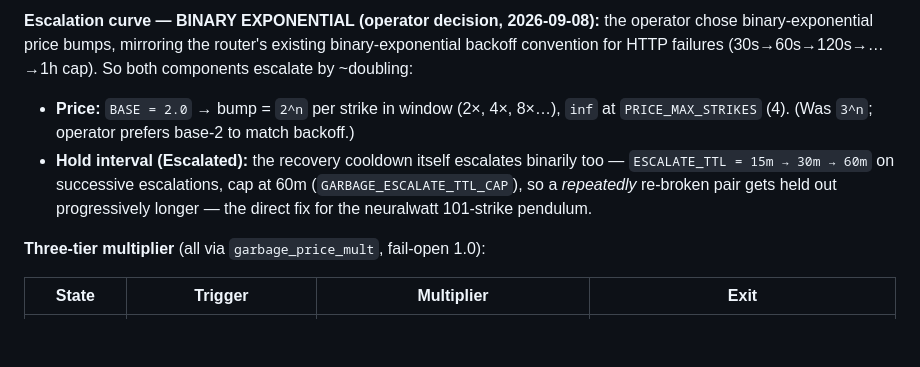
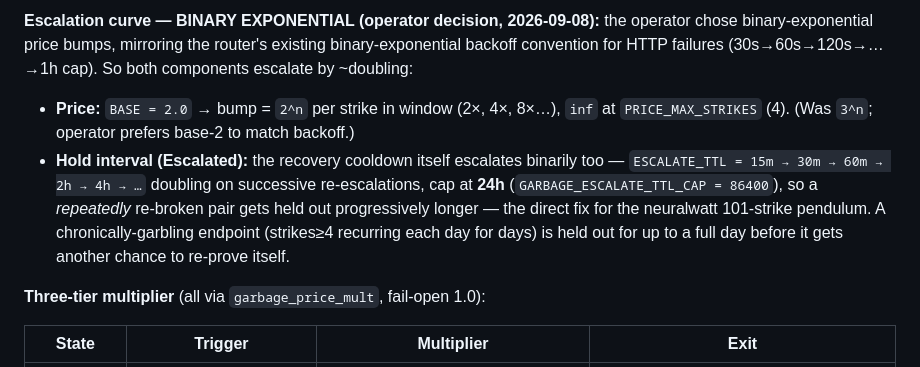
Before and after one commit to felixfelix-bot/merchant-routing-engine, a Markdown page: docs/DESIGN-garbage-recovery-state-machine-2026-09-08.md, the part around the change. Rendered like a GitHub page; blank space fills up the shorter version.

Commit message:
docs(routing): escalate garbage recovery hold cap 1h -> 24h (operator decision)
Chronically-garbling endpoint now held out up to a full day (15m doubling
-> 86400s cap) before re-probe, instead of re-admitting every hour.

```diff
--- a/docs/DESIGN-garbage-recovery-state-machine-2026-09-08.md
+++ b/docs/DESIGN-garbage-recovery-state-machine-2026-09-08.md
@@ -49,7 +49,7 @@ Add to `garbage_detector.py` a per-`(provider, model)` **recovery state machine*
 
 **Escalation curve — BINARY EXPONENTIAL (operator decision, 2026-09-08):** the operator chose binary-exponential price bumps, mirroring the router's existing binary-exponential backoff convention for HTTP failures (30s→60s→120s→…→1h cap). So both components escalate by ~doubling:
 - **Price:** `BASE = 2.0` → bump = `2^n` per strike in window (2×, 4×, 8×…), `inf` at `PRICE_MAX_STRIKES` (4). (Was `3^n`; operator prefers base-2 to match backoff.)
-- **Hold interval (Escalated):** the recovery cooldown itself escalates binarily too — `ESCALATE_TTL = 15m → 30m → 60m` on successive escalations, cap at 60m (`GARBAGE_ESCALATE_TTL_CAP`), so a *repeatedly* re-broken pair gets held out progressively longer — the direct fix for the neuralwatt 101-strike pendulum.
+- **Hold interval (Escalated):** the recovery cooldown itself escalates binarily too — `ESCALATE_TTL = 15m → 30m → 60m → 2h → 4h → …` doubling on successive re-escalations, cap at **24h** (`GARBAGE_ESCALATE_TTL_CAP = 86400`), so a *repeatedly* re-broken pair gets held out progressively longer — the direct fix for the neuralwatt 101-strike pendulum. A chronically-garbling endpoint (strikes≥4 recurring each day for days) is held out for up to a full day before it gets another chance to re-prove itself.
 
 **Three-tier multiplier** (all via `garbage_price_mult`, fail-open 1.0):
 
```
